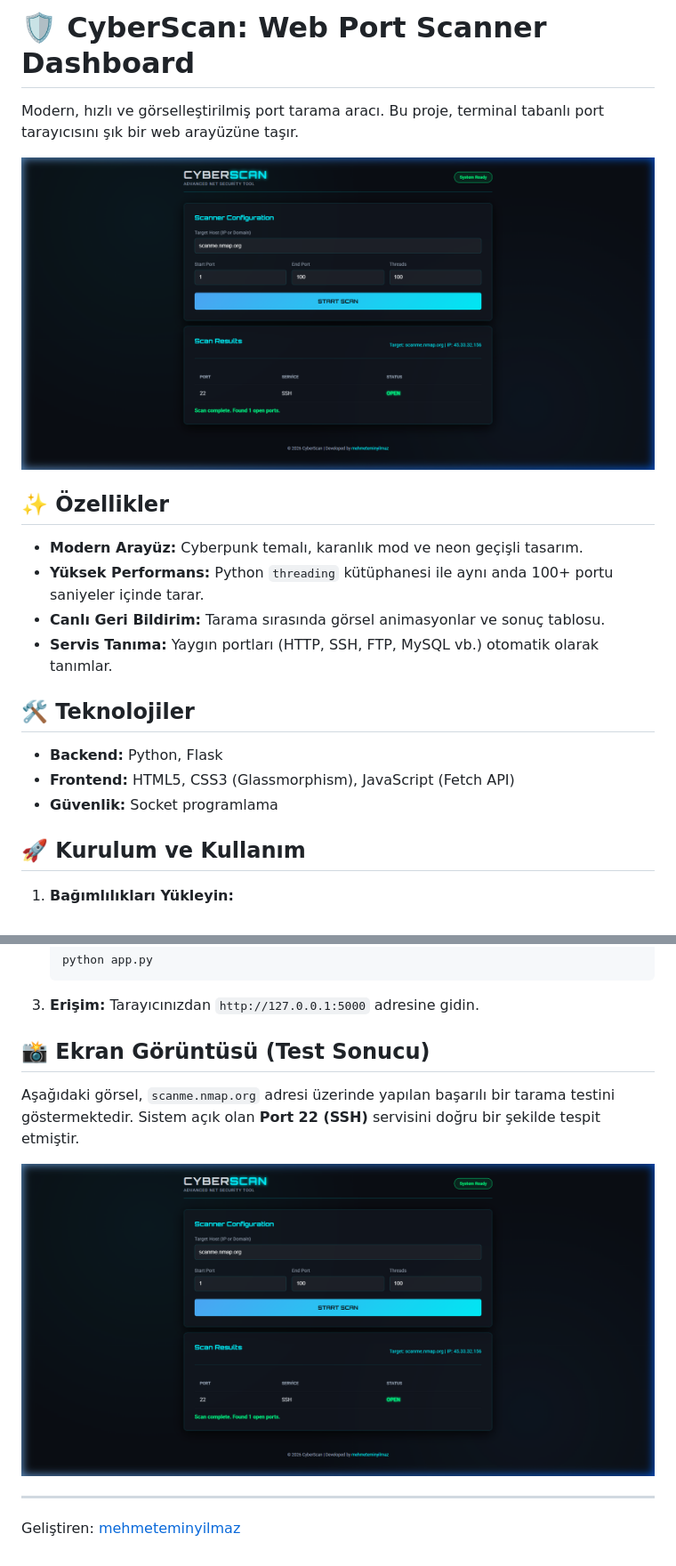
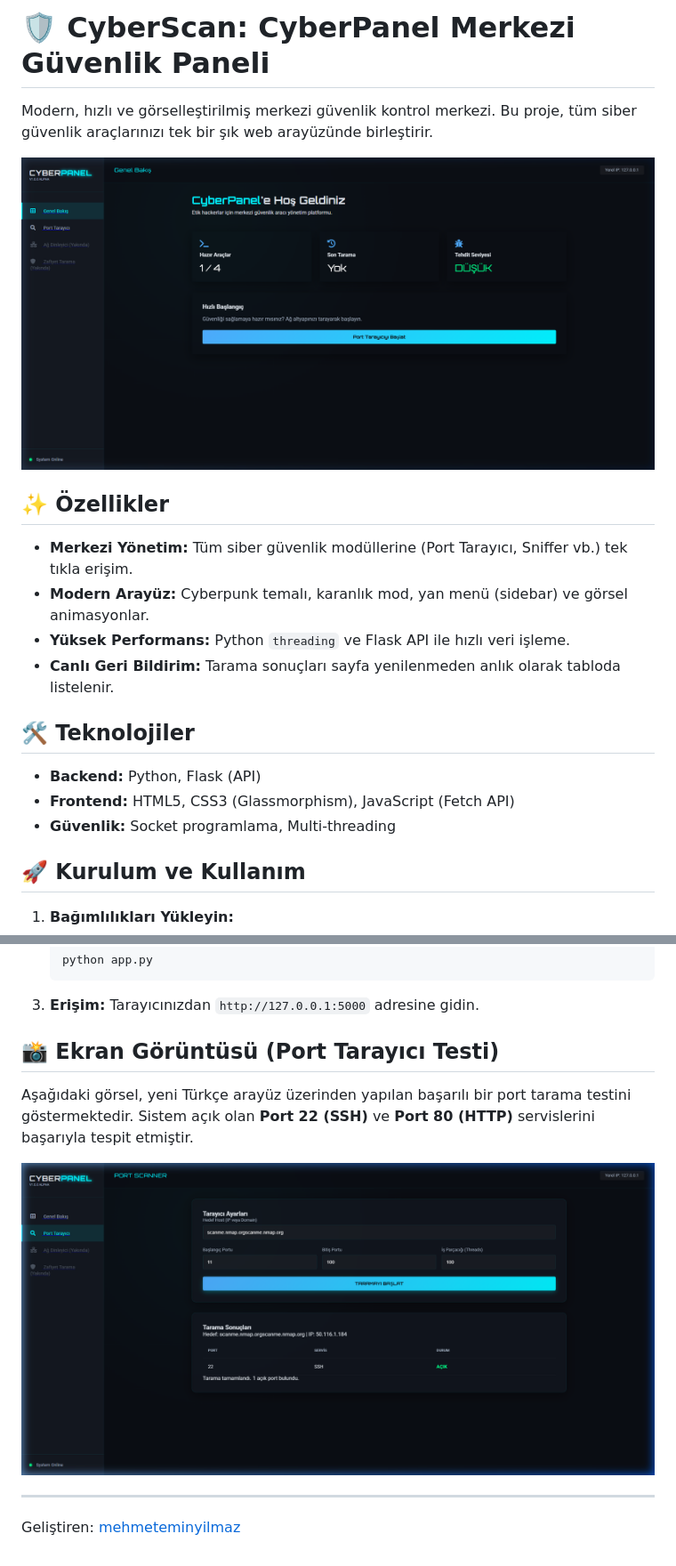
Before and after one commit to mehmeteminyilmaz/cybersec, a Markdown page: cyber-panel/README.md, 2 parts joined by grey strips. Shown at 89% size. Drawn GitHub-style; pictures changed too: cyber-panel/assets/cyberpanel_tr_preview.png (added), cyber-panel/assets/port_scanner_tr_preview.png (added).

Commit message:
Translate READMEs and UI to Turkish, update test screenshots

```diff
--- a/cyber-panel/README.md
+++ b/cyber-panel/README.md
@@ -1,21 +1,21 @@
-# 🛡️ CyberScan: Web Port Scanner Dashboard
+# 🛡️ CyberScan: CyberPanel Merkezi Güvenlik Paneli
 
-Modern, hızlı ve görselleştirilmiş port tarama aracı. Bu proje, terminal tabanlı port tarayıcısını şık bir web arayüzüne taşır.
+Modern, hızlı ve görselleştirilmiş merkezi güvenlik kontrol merkezi. Bu proje, tüm siber güvenlik araçlarınızı tek bir şık web arayüzünde birleştirir.
 
-![Dashboard Preview](assets/dashboard_preview.png)
+![CyberPanel Preview](assets/cyberpanel_tr_preview.png)
 
 ## ✨ Özellikler
 
-- **Modern Arayüz:** Cyberpunk temalı, karanlık mod ve neon geçişli tasarım.
-- **Yüksek Performans:** Python `threading` kütüphanesi ile aynı anda 100+ portu saniyeler içinde tarar.
-- **Canlı Geri Bildirim:** Tarama sırasında görsel animasyonlar ve sonuç tablosu.
-- **Servis Tanıma:** Yaygın portları (HTTP, SSH, FTP, MySQL vb.) otomatik olarak tanımlar.
+- **Merkezi Yönetim:** Tüm siber güvenlik modüllerine (Port Tarayıcı, Sniffer vb.) tek tıkla erişim.
+- **Modern Arayüz:** Cyberpunk temalı, karanlık mod, yan menü (sidebar) ve görsel animasyonlar.
+- **Yüksek Performans:** Python `threading` ve Flask API ile hızlı veri işleme.
+- **Canlı Geri Bildirim:** Tarama sonuçları sayfa yenilenmeden anlık olarak tabloda listelenir.
 
 ## 🛠️ Teknolojiler
 
-- **Backend:** Python, Flask
+- **Backend:** Python, Flask (API)
 - **Frontend:** HTML5, CSS3 (Glassmorphism), JavaScript (Fetch API)
-- **Güvenlik:** Socket programlama
+- **Güvenlik:** Socket programlama, Multi-threading
 
 ## 🚀 Kurulum ve Kullanım
 
@@ -32,11 +32,11 @@ Modern, hızlı ve görselleştirilmiş port tarama aracı. Bu proje, terminal t
 3. **Erişim:**
    Tarayıcınızdan `http://127.0.0.1:5000` adresine gidin.
 
-## 📸 Ekran Görüntüsü (Test Sonucu)
+## 📸 Ekran Görüntüsü (Port Tarayıcı Testi)
 
-Aşağıdaki görsel, `scanme.nmap.org` adresi üzerinde yapılan başarılı bir tarama testini göstermektedir. Sistem açık olan **Port 22 (SSH)** servisini doğru bir şekilde tespit etmiştir.
+Aşağıdaki görsel, yeni Türkçe arayüz üzerinden yapılan başarılı bir port tarama testini göstermektedir. Sistem açık olan **Port 22 (SSH)** ve **Port 80 (HTTP)** servislerini başarıyla tespit etmiştir.
 
-![Scan Results](assets/dashboard_preview.png)
+![Port Scanner Results](assets/port_scanner_tr_preview.png)
 
 ---
 Geliştiren: [mehmeteminyilmaz](https://github.com/mehmeteminyilmaz)
```
Also changed, not shown: README.md (+8 -8 lines), 2 other files.
